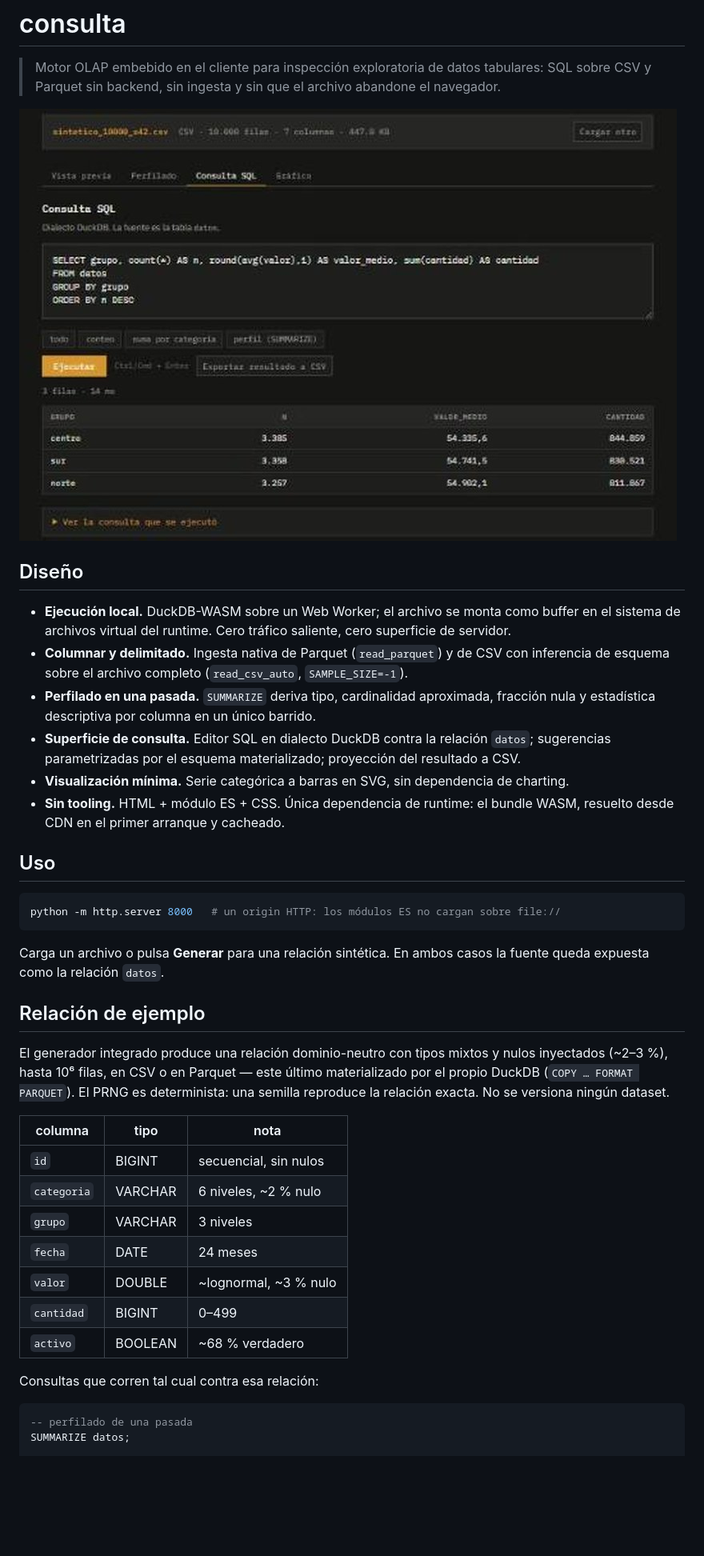
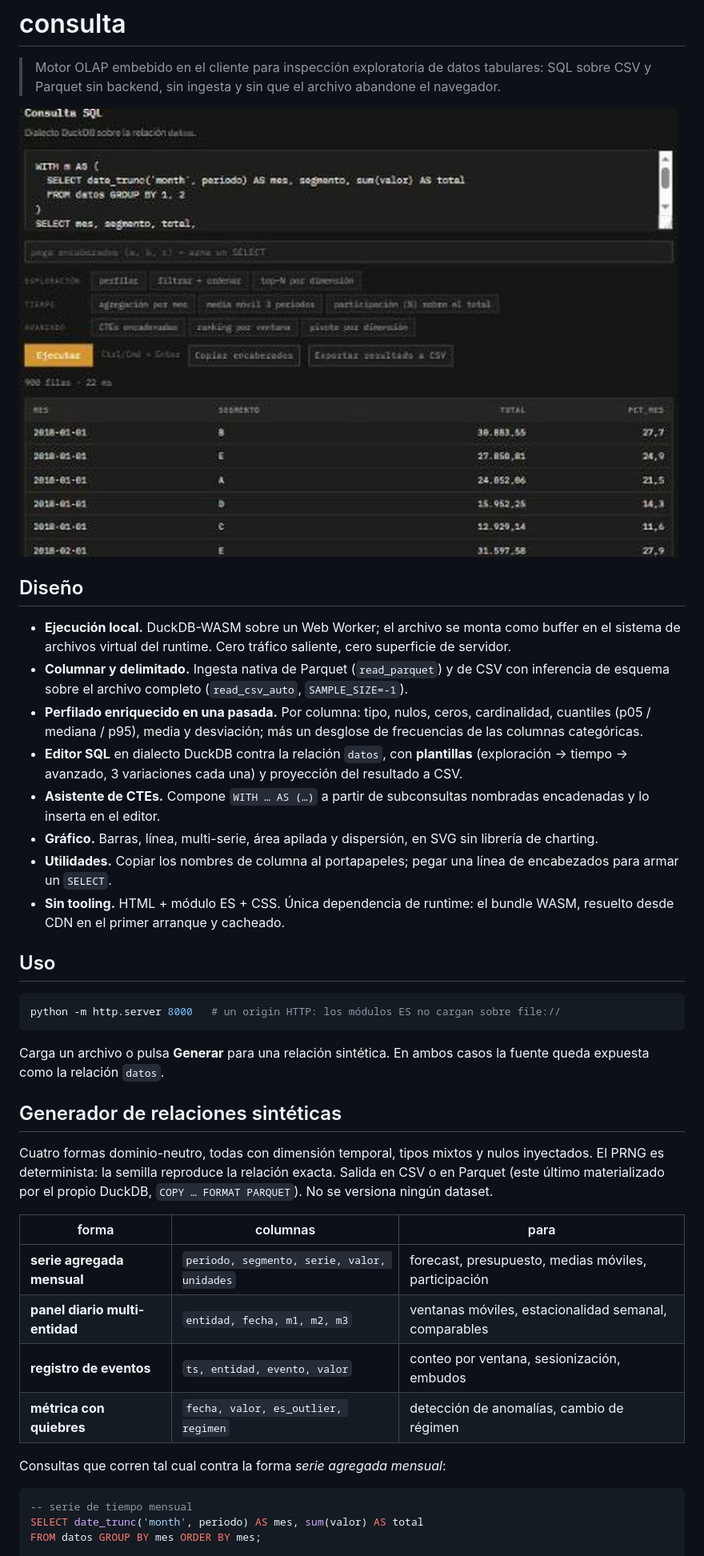
Before and after one commit to h-e-sanchez/consulta, a Markdown page: README.md, the part around one of its changes. Shown at 80% size. Drawn GitHub-style; pictures changed too: docs/captura.jpg; blank space fills up the shorter version.

````diff
--- a/README.md
+++ b/README.md
@@ -13,13 +13,18 @@
   superficie de servidor.
 - **Columnar y delimitado.** Ingesta nativa de Parquet (`read_parquet`) y de CSV con
   inferencia de esquema sobre el archivo completo (`read_csv_auto`, `SAMPLE_SIZE=-1`).
-- **Perfilado en una pasada.** `SUMMARIZE` deriva tipo, cardinalidad aproximada,
-  fracción nula y estadística descriptiva por columna en un único barrido.
-- **Superficie de consulta.** Editor SQL en dialecto DuckDB contra la relación
-  `datos`; sugerencias parametrizadas por el esquema materializado; proyección del
+- **Perfilado enriquecido en una pasada.** Por columna: tipo, nulos, ceros,
+  cardinalidad, cuantiles (p05 / mediana / p95), media y desviación; más un desglose
+  de frecuencias de las columnas categóricas.
+- **Editor SQL** en dialecto DuckDB contra la relación `datos`, con **plantillas**
+  (exploración → tiempo → avanzado, 3 variaciones cada una) y proyección del
   resultado a CSV.
-- **Visualización mínima.** Serie categórica a barras en SVG, sin dependencia de
-  charting.
+- **Asistente de CTEs.** Compone `WITH … AS (…)` a partir de subconsultas nombradas
+  encadenadas y lo inserta en el editor.
+- **Gráfico.** Barras, línea, multi-serie, área apilada y dispersión, en SVG sin
+  librería de charting.
+- **Utilidades.** Copiar los nombres de columna al portapapeles; pegar una línea de
+  encabezados para armar un `SELECT`.
 - **Sin tooling.** HTML + módulo ES + CSS. Única dependencia de runtime: el bundle
   WASM, resuelto desde CDN en el primer arranque y cacheado.
 
@@ -32,26 +37,24 @@ python -m http.server 8000   # un origin HTTP: los módulos ES no cargan sobre f
 Carga un archivo o pulsa **Generar** para una relación sintética. En ambos casos la
 fuente queda expuesta como la relación `datos`.
 
-## Relación de ejemplo
+## Generador de relaciones sintéticas
 
-El generador integrado produce una relación dominio-neutro con tipos mixtos y nulos
-inyectados (~2–3 %), hasta 10⁶ filas, en CSV o en Parquet — este último materializado
-por el propio DuckDB (`COPY … FORMAT PARQUET`). El PRNG es determinista: una semilla
-reproduce la relación exacta. No se versiona ningún dataset.
+Cuatro formas dominio-neutro, todas con dimensión temporal, tipos mixtos y nulos
+inyectados. El PRNG es determinista: la semilla reproduce la relación exacta. Salida
+en CSV o en Parquet (este último materializado por el propio DuckDB,
+`COPY … FORMAT PARQUET`). No se versiona ningún dataset.
 
-| columna     | tipo    | nota                                  |
-|-------------|---------|---------------------------------------|
-| `id`        | BIGINT  | secuencial, sin nulos                 |
-| `categoria` | VARCHAR | 6 niveles, ~2 % nulo                   |
-| `grupo`     | VARCHAR | 3 niveles                             |
-| `fecha`     | DATE    | 24 meses                              |
-| `valor`     | DOUBLE  | ~lognormal, ~3 % nulo                 |
-| `cantidad`  | BIGINT  | 0–499                                 |
-| `activo`    | BOOLEAN | ~68 % verdadero                       |
+| forma | columnas | para |
+|---|---|---|
+| **serie agregada mensual** | `periodo, segmento, serie, valor, unidades` | forecast, presupuesto, medias móviles, participación |
+| **panel diario multi-entidad** | `entidad, fecha, m1, m2, m3` | ventanas móviles, estacionalidad semanal, comparables |
+| **registro de eventos** | `ts, entidad, evento, valor` | conteo por ventana, sesionización, embudos |
+| **métrica con quiebres** | `fecha, valor, es_outlier, regimen` | detección de anomalías, cambio de régimen |
 
-Consultas que corren tal cual contra esa relación:
+Consultas que corren tal cual contra la forma *serie agregada mensual*:
 
 ```sql
--- perfilado de una pasada
-SUMMARIZE datos;
+-- serie de tiempo mensual
+SELECT date_trunc('month', periodo) AS mes, sum(valor) AS total
+FROM datos GROUP BY mes ORDER BY mes;
 
````
Also changed, not shown: other parts of README.md (+13 -17 lines), 3 other files.
